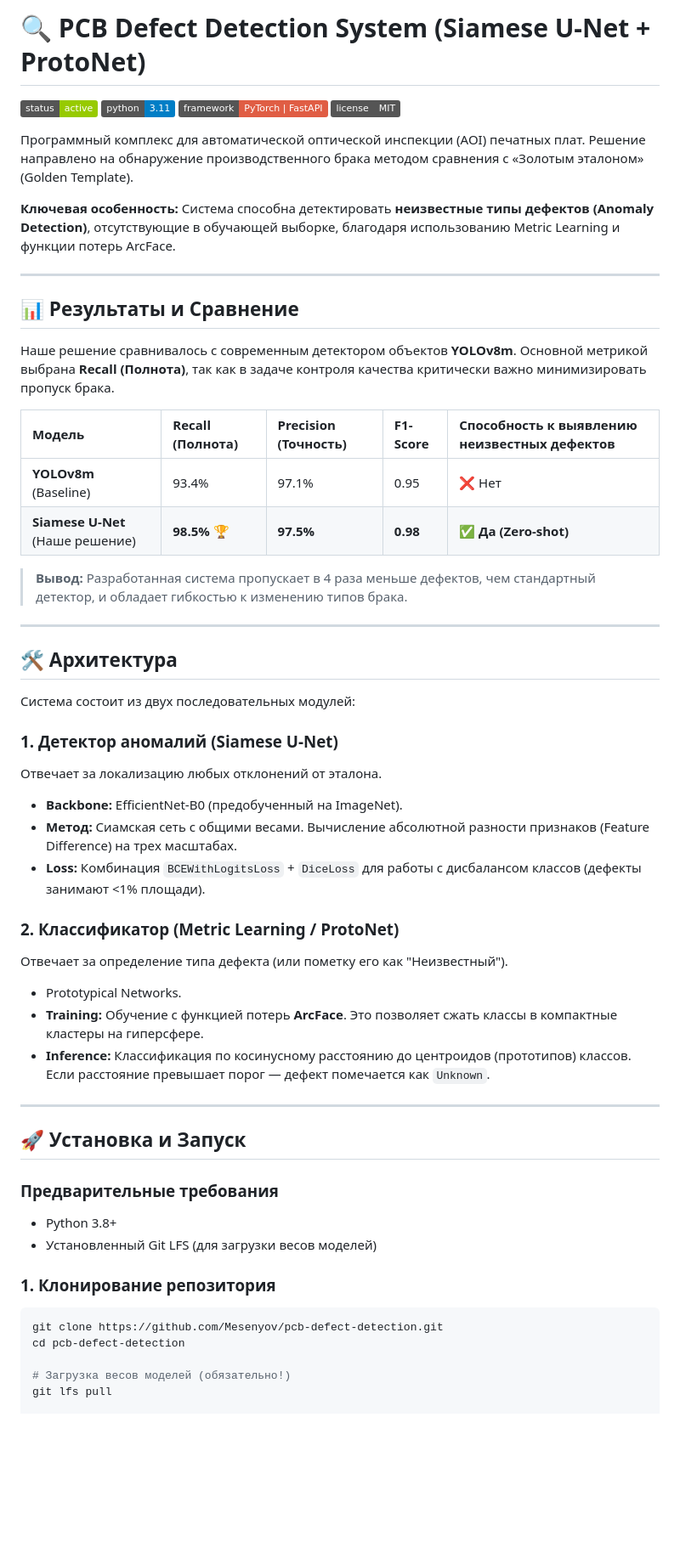
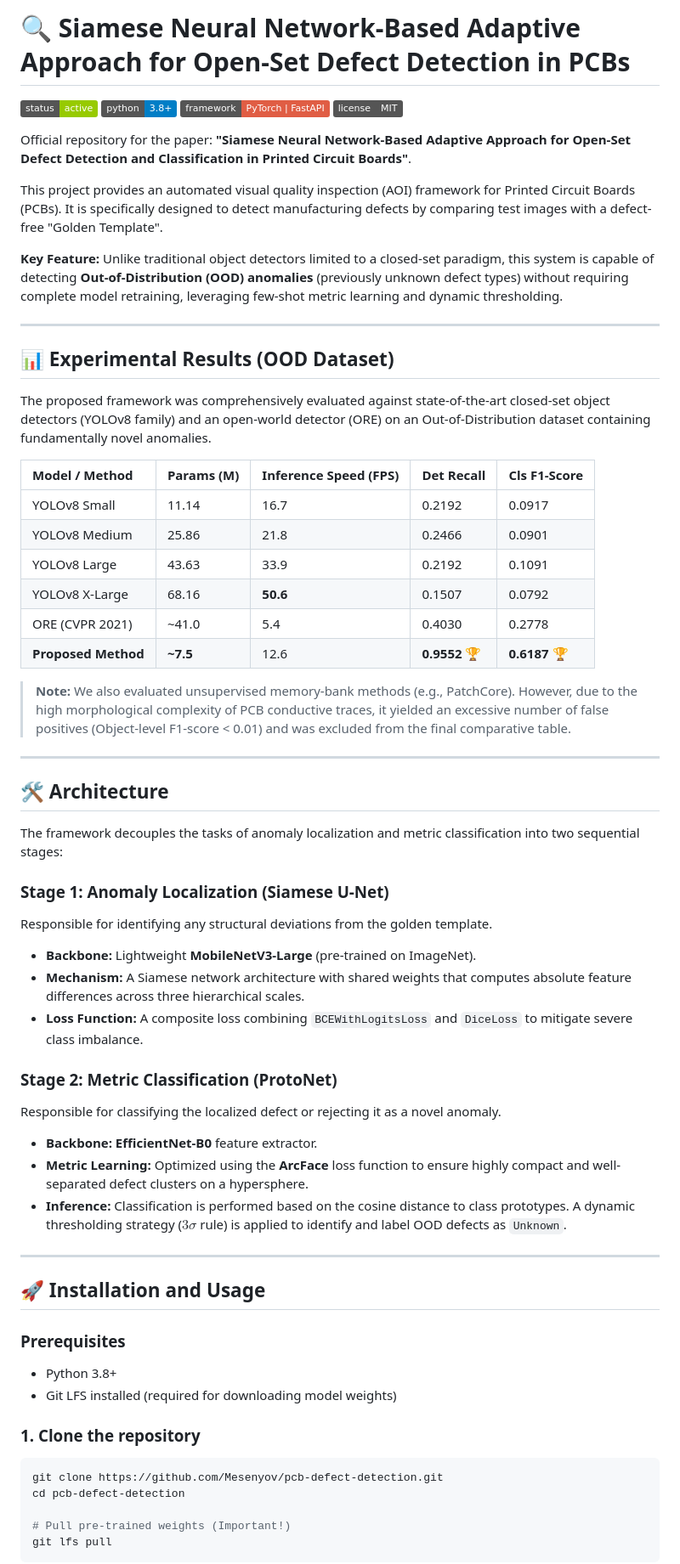
Before and after one commit to Mesenyov/pcb-defect-detection, a Markdown page: README.md, the part around one of its changes. Shown at 85% size. GitHub-like rendering; badges without logos; blank space fills up the shorter version.

````diff
--- a/README.md
+++ b/README.md
@@ -1,58 +1,65 @@
-# 🔍 PCB Defect Detection System (Siamese U-Net + ProtoNet)
+# 🔍 Siamese Neural Network-Based Adaptive Approach for Open-Set Defect Detection in PCBs
 
 ![Project Status](https://img.shields.io/badge/status-active-green)
-![Python](https://img.shields.io/badge/python-3.11-blue)
+![Python](https://img.shields.io/badge/python-3.8%2B-blue)
 ![Framework](https://img.shields.io/badge/framework-PyTorch%20%7C%20FastAPI-red)
 ![License](https://img.shields.io/badge/license-MIT-grey)
 
-Программный комплекс для автоматической оптической инспекции (AOI) печатных плат. Решение направлено на обнаружение производственного брака методом сравнения с «Золотым эталоном» (Golden Template).
+Official repository for the paper: **"Siamese Neural Network-Based Adaptive Approach for Open-Set Defect Detection and Classification in Printed Circuit Boards"**.
 
-**Ключевая особенность:** Система способна детектировать **неизвестные типы дефектов (Anomaly Detection)**, отсутствующие в обучающей выборке, благодаря использованию Metric Learning и функции потерь ArcFace.
+This project provides an automated visual quality inspection (AOI) framework for Printed Circuit Boards (PCBs). It is specifically designed to detect manufacturing defects by comparing test images with a defect-free "Golden Template".
+
+**Key Feature:** Unlike traditional object detectors limited to a closed-set paradigm, this system is capable of detecting **Out-of-Distribution (OOD) anomalies** (previously unknown defect types) without requiring complete model retraining, leveraging few-shot metric learning and dynamic thresholding.
 
 ---
 
-## 📊 Результаты и Сравнение
+## 📊 Experimental Results (OOD Dataset)
 
-Наше решение сравнивалось с современным детектором объектов **YOLOv8m**. Основной метрикой выбрана **Recall (Полнота)**, так как в задаче контроля качества критически важно минимизировать пропуск брака.
+The proposed framework was comprehensively evaluated against state-of-the-art closed-set object detectors (YOLOv8 family) and an open-world detector (ORE) on an Out-of-Distribution dataset containing fundamentally novel anomalies.
 
-| Модель | Recall (Полнота) | Precision (Точность) | F1-Score | Способность к выявлению неизвестных дефектов |
+| Model / Method | Params (M) | Inference Speed (FPS) | Det Recall | Cls F1-Score |
 | :--- | :--- | :--- | :--- | :--- |
-| **YOLOv8m** (Baseline) | 93.4% | 97.1% | 0.95 | ❌ Нет |
-| **Siamese U-Net** (Наше решение) | **98.5%** 🏆 | **97.5%** | **0.98** | ✅ **Да (Zero-shot)** |
+| YOLOv8 Small | 11.14 | 16.7 | 0.2192 | 0.0917 |
+| YOLOv8 Medium | 25.86 | 21.8 | 0.2466 | 0.0901 |
+| YOLOv8 Large | 43.63 | 33.9 | 0.2192 | 0.1091 |
+| YOLOv8 X-Large | 68.16 | **50.6** | 0.1507 | 0.0792 |
+| ORE (CVPR 2021) | ~41.0 | 5.4 | 0.4030 | 0.2778 |
+| **Proposed Method** | **~7.5** | 12.6 | **0.9552** 🏆 | **0.6187** 🏆 |
 
-> **Вывод:** Разработанная система пропускает в 4 раза меньше дефектов, чем стандартный детектор, и обладает гибкостью к изменению типов брака.
+> **Note:** We also evaluated unsupervised memory-bank methods (e.g., PatchCore). However, due to the high morphological complexity of PCB conductive traces, it yielded an excessive number of false positives (Object-level F1-score < 0.01) and was excluded from the final comparative table.
 
 ---
 
-## 🛠 Архитектура
+## 🛠 Architecture
 
-Система состоит из двух последовательных модулей:
+The framework decouples the tasks of anomaly localization and metric classification into two sequential stages:
 
-### 1. Детектор аномалий (Siamese U-Net)
-Отвечает за локализацию любых отклонений от эталона.
-*   **Backbone:** EfficientNet-B0 (предобученный на ImageNet).
-*   **Метод:** Сиамская сеть с общими весами. Вычисление абсолютной разности признаков (Feature Difference) на трех масштабах.
-*   **Loss:** Комбинация `BCEWithLogitsLoss` + `DiceLoss` для работы с дисбалансом классов (дефекты занимают <1% площади).
+### Stage 1: Anomaly Localization (Siamese U-Net)
+Responsible for identifying any structural deviations from the golden template.
+*   **Backbone:** Lightweight **MobileNetV3-Large** (pre-trained on ImageNet).
+*   **Mechanism:** A Siamese network architecture with shared weights that computes absolute feature differences across three hierarchical scales.
+*   **Loss Function:** A composite loss combining `BCEWithLogitsLoss` and `DiceLoss` to mitigate severe class imbalance.
 
-### 2. Классификатор (Metric Learning / ProtoNet)
-Отвечает за определение типа дефекта (или пометку его как "Неизвестный").
-*   Prototypical Networks.
-*   **Training:** Обучение с функцией потерь **ArcFace**. Это позволяет сжать классы в компактные кластеры на гиперсфере.
-*   **Inference:** Классификация по косинусному расстоянию до центроидов (прототипов) классов. Если расстояние превышает порог — дефект помечается как `Unknown`.
+### Stage 2: Metric Classification (ProtoNet)
+Responsible for classifying the localized defect or rejecting it as a novel anomaly.
+*   **Backbone:** **EfficientNet-B0** feature extractor.
+*   **Metric Learning:** Optimized using the **ArcFace** loss function to ensure highly compact and well-separated defect clusters on a hypersphere.
+*   **Inference:** Classification is performed based on the cosine distance to class prototypes. A dynamic thresholding strategy ($3\sigma$ rule) is applied to identify and label OOD defects as `Unknown`.
 
 ---
 
-## 🚀 Установка и Запуск
+## 🚀 Installation and Usage
 
-### Предварительные требования
+### Prerequisites
 *   Python 3.8+
-*   Установленный Git LFS (для загрузки весов моделей)
+*   Git LFS installed (required for downloading model weights)
 
-### 1. Клонирование репозитория
+### 1. Clone the repository
 ```bash
 git clone https://github.com/Mesenyov/pcb-defect-detection.git
 cd pcb-defect-detection
 
-# Загрузка весов моделей (обязательно!)
+# Pull pre-trained weights (Important!)
 git lfs pull
+```
 
````
Also changed, not shown: other parts of README.md (+35 -18 lines).
